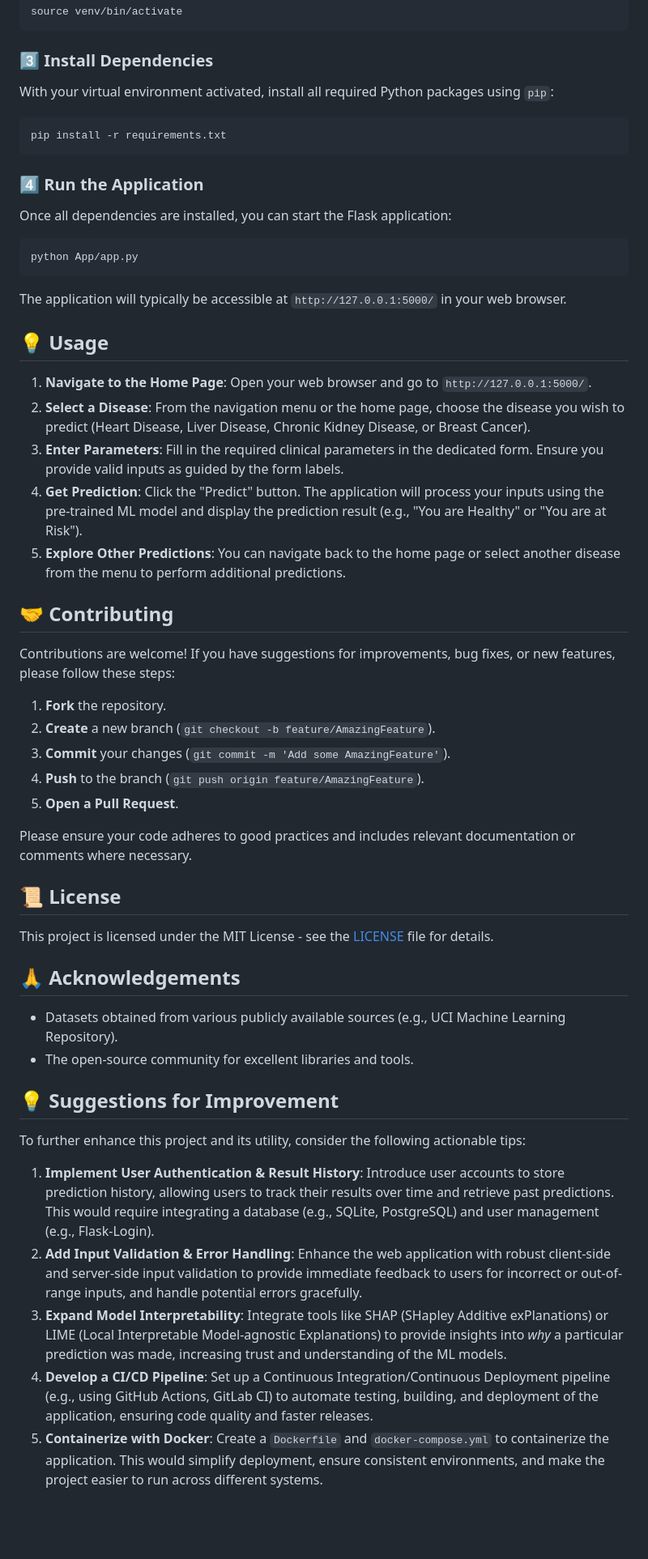
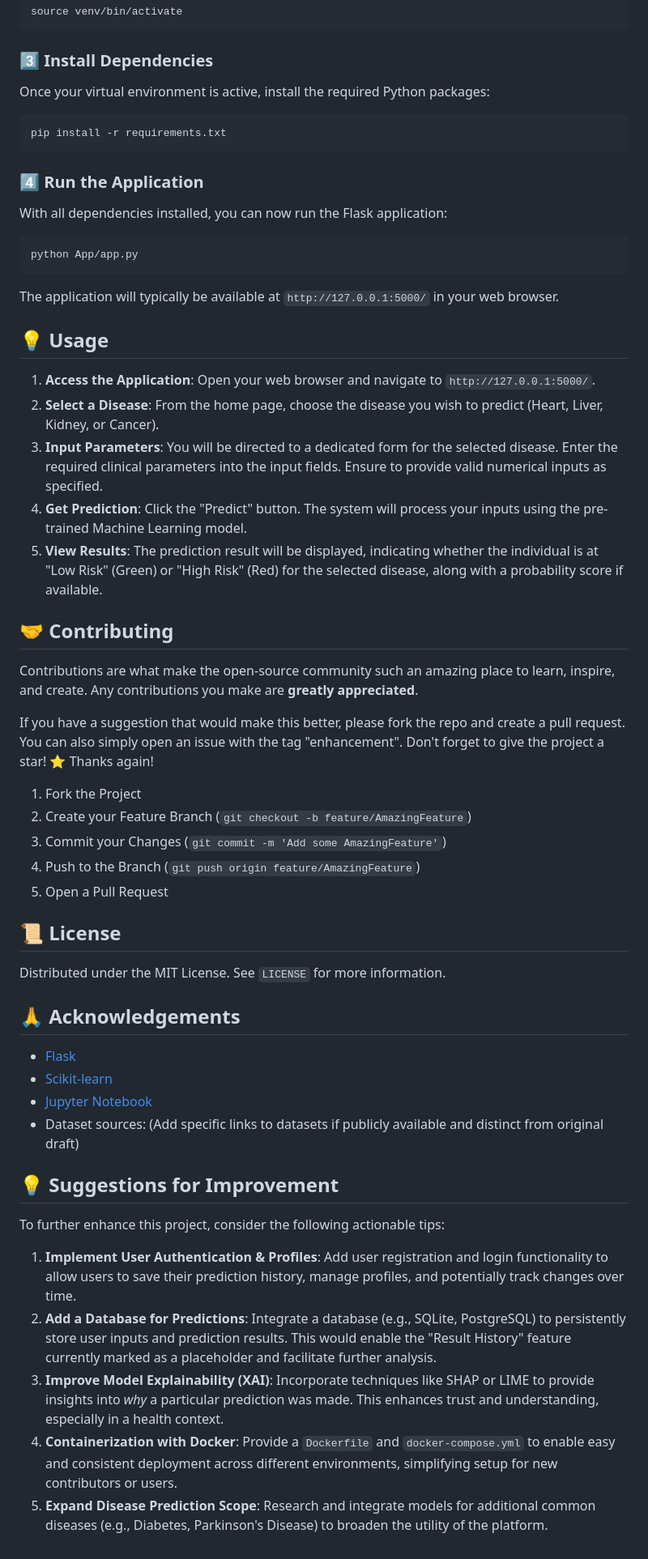
Before and after one commit to shahid-iqbal-er/multiple-disease-prediction, a Markdown page: README.md, the part around the change printed below. Shown: that part at 81% size. Drawn GitHub-style; blank space fills up the shorter version.

````diff
--- a/README.md
+++ b/README.md
@@ -209,7 +214,7 @@ source venv/bin/activate
 
 ### 3️⃣ Install Dependencies
 
-With your virtual environment activated, install all required Python packages using `pip`:
+Once your virtual environment is active, install the required Python packages:
 
 ```bash
 pip install -r requirements.txt
@@ -217,49 +222,52 @@ pip install -r requirements.txt
 
 ### 4️⃣ Run the Application
 
-Once all dependencies are installed, you can start the Flask application:
+With all dependencies installed, you can now run the Flask application:
 
 ```bash
 python App/app.py
 ```
 
-The application will typically be accessible at `http://127.0.0.1:5000/` in your web browser.
+The application will typically be available at `http://127.0.0.1:5000/` in your web browser.
 
 ## 💡 Usage
 
-1.  **Navigate to the Home Page**: Open your web browser and go to `http://127.0.0.1:5000/`.
-2.  **Select a Disease**: From the navigation menu or the home page, choose the disease you wish to predict (Heart Disease, Liver Disease, Chronic Kidney Disease, or Breast Cancer).
-3.  **Enter Parameters**: Fill in the required clinical parameters in the dedicated form. Ensure you provide valid inputs as guided by the form labels.
-4.  **Get Prediction**: Click the "Predict" button. The application will process your inputs using the pre-trained ML model and display the prediction result (e.g., "You are Healthy" or "You are at Risk").
-5.  **Explore Other Predictions**: You can navigate back to the home page or select another disease from the menu to perform additional predictions.
+1.  **Access the Application**: Open your web browser and navigate to `http://127.0.0.1:5000/`.
+2.  **Select a Disease**: From the home page, choose the disease you wish to predict (Heart, Liver, Kidney, or Cancer).
+3.  **Input Parameters**: You will be directed to a dedicated form for the selected disease. Enter the required clinical parameters into the input fields. Ensure to provide valid numerical inputs as specified.
+4.  **Get Prediction**: Click the "Predict" button. The system will process your inputs using the pre-trained Machine Learning model.
+5.  **View Results**: The prediction result will be displayed, indicating whether the individual is at "Low Risk" (Green) or "High Risk" (Red) for the selected disease, along with a probability score if available.
 
 ## 🤝 Contributing
 
-Contributions are welcome! If you have suggestions for improvements, bug fixes, or new features, please follow these steps:
+Contributions are what make the open-source community such an amazing place to learn, inspire, and create. Any contributions you make are **greatly appreciated**.
 
-1.  **Fork** the repository.
-2.  **Create** a new branch (`git checkout -b feature/AmazingFeature`).
-3.  **Commit** your changes (`git commit -m 'Add some AmazingFeature'`).
-4.  **Push** to the branch (`git push origin feature/AmazingFeature`).
-5.  **Open a Pull Request**.
+If you have a suggestion that would make this better, please fork the repo and create a pull request. You can also simply open an issue with the tag "enhancement".
+Don't forget to give the project a star! ⭐ Thanks again!
 
-Please ensure your code adheres to good practices and includes relevant documentation or comments where necessary.
+1.  Fork the Project
+2.  Create your Feature Branch (`git checkout -b feature/AmazingFeature`)
+3.  Commit your Changes (`git commit -m 'Add some AmazingFeature'`)
+4.  Push to the Branch (`git push origin feature/AmazingFeature`)
+5.  Open a Pull Request
 
 ## 📜 License
 
-This project is licensed under the MIT License - see the [LICENSE](LICENSE) file for details.
+Distributed under the MIT License. See `LICENSE` for more information.
 
 ## 🙏 Acknowledgements
 
-*   Datasets obtained from various publicly available sources (e.g., UCI Machine Learning Repository).
-*   The open-source community for excellent libraries and tools.
+*   [Flask](https://flask.palletsprojects.com/)
+*   [Scikit-learn](https://scikit-learn.org/)
+*   [Jupyter Notebook](https://jupyter.org/)
+*   Dataset sources: (Add specific links to datasets if publicly available and distinct from original draft)
 
 ## 💡 Suggestions for Improvement
 
-To further enhance this project and its utility, consider the following actionable tips:
+To further enhance this project, consider the following actionable tips:
 
-1.  **Implement User Authentication & Result History**: Introduce user accounts to store prediction history, allowing users to track their results over time and retrieve past predictions. This would require integrating a database (e.g., SQLite, PostgreSQL) and user management (e.g., Flask-Login).
-2.  **Add Input Validation & Error Handling**: Enhance the web application with robust client-side and server-side input validation to provide immediate feedback to users for incorrect or out-of-range inputs, and handle potential errors gracefully.
-3.  **Expand Model Interpretability**: Integrate tools like SHAP (SHapley Additive exPlanations) or LIME (Local Interpretable Model-agnostic Explanations) to provide insights into *why* a particular prediction was made, increasing trust and understanding of the ML models.
-4.  **Develop a CI/CD Pipeline**: Set up a Continuous Integration/Continuous Deployment pipeline (e.g., using GitHub Actions, GitLab CI) to automate testing, building, and deployment of the application, ensuring code quality and faster releases.
-5.  **Containerize with Docker**: Create a `Dockerfile` and `docker-compose.yml` to containerize the application. This would simplify deployment, ensure consistent environments, and make the project easier to run across different systems.
+1.  **Implement User Authentication & Profiles**: Add user registration and login functionality to allow users to save their prediction history, manage profiles, and potentially track changes over time.
+2.  **Add a Database for Predictions**: Integrate a database (e.g., SQLite, PostgreSQL) to persistently store user inputs and prediction results. This would enable the "Result History" feature currently marked as a placeholder and facilitate further analysis.
+3.  **Improve Model Explainability (XAI)**: Incorporate techniques like SHAP or LIME to provide insights into *why* a particular prediction was made. This enhances trust and understanding, especially in a health context.
+4.  **Containerization with Docker**: Provide a `Dockerfile` and `docker-compose.yml` to enable easy and consistent deployment across different environments, simplifying setup for new contributors or users.
+5.  **Expand Disease Prediction Scope**: Research and integrate models for additional common diseases (e.g., Diabetes, Parkinson's Disease) to broaden the utility of the platform.
````
Also changed, not shown: other parts of README.md (+106 -101 lines).
